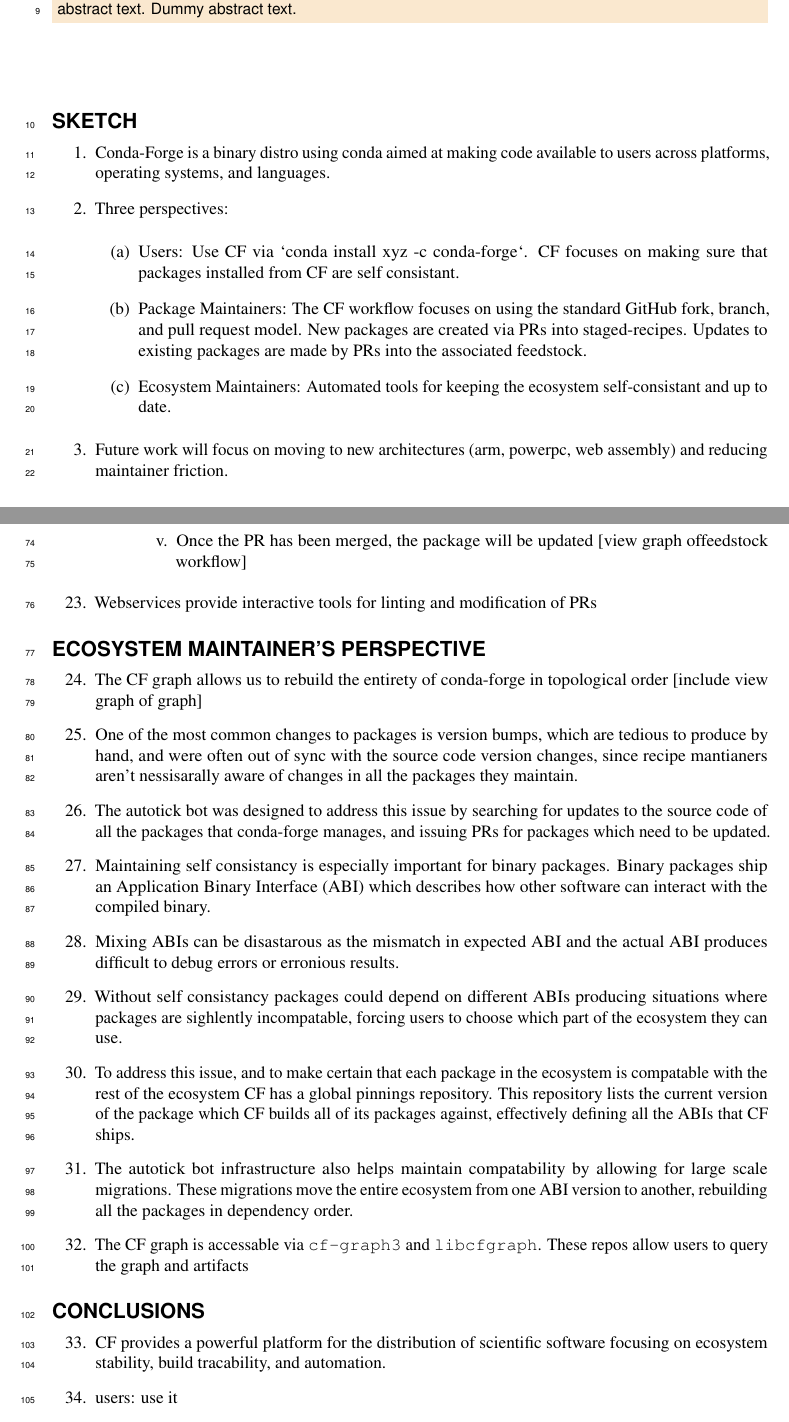
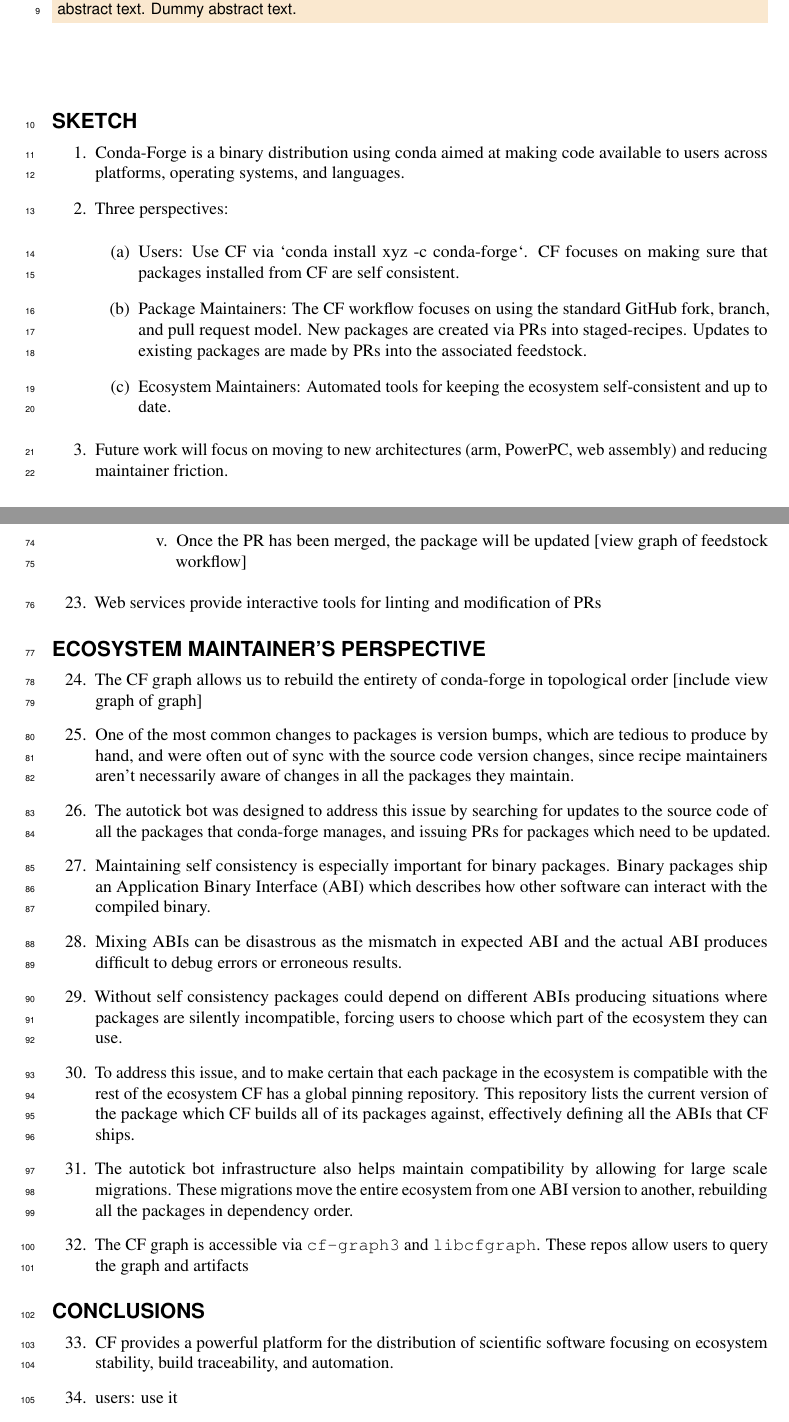
Before and after one commit to conda-forge/conda-forge-paper, a LaTeX document (paper.tex): two parts of pages 1 and 3 of 3, joined at a grey line, cut so that both start at the same text. Compiled offline with pdfLaTeX.

Commit message:
spelling

```diff
--- a/paper.tex
+++ b/paper.tex
@@ -45,20 +45,20 @@
 
 \section*{Sketch}
 \begin{enumerate}
-\item Conda-Forge is a binary distro using conda aimed at making code
+\item Conda-Forge is a binary distribution using conda aimed at making code
 available to users across platforms, operating systems, and languages.
 \item Three perspectives:
 \begin{enumerate}
 \item Users: Use CF via `conda install xyz -c conda-forge`. CF focuses
-on making sure that packages installed from CF are self consistant.
+on making sure that packages installed from CF are self consistent.
 \item Package Maintainers: The CF workflow focuses on using the standard
 GitHub fork, branch, and pull request model. New packages are created via
 PRs into staged-recipes. Updates to existing packages are made by PRs into
 the associated feedstock.
 \item Ecosystem Maintainers: Automated tools for keeping the ecosystem
-self-consistant and up to date.
+self-consistent and up to date.
 \end{enumerate}
-\item Future work will focus on moving to new architectures (arm, powerpc,
+\item Future work will focus on moving to new architectures (arm, PowerPC,
 web assembly) and reducing maintainer friction.
 \end{enumerate}
 
@@ -131,11 +131,11 @@
             \item Change the existing recipe
             \item Open a pull request (PR) with the changes
             \item Once the PR has been merged, the package will be updated
-[view graph offeedstock workflow]
+[view graph of feedstock workflow]
         \end{enumerate}
 \end{enumerate}
 %\sjb{see above for the more gentle way of introducing these ideas}
-\item Webservices provide interactive tools for linting and modification of PRs
+\item Web services provide interactive tools for linting and modification of PRs
 \end{enumerate}\seti
 
 \section*{Ecosystem Maintainer's Perspective}
@@ -144,29 +144,29 @@
 topological order [include view graph of graph]
 \item One of the most common changes to packages is version bumps, which are
 tedious to produce by hand, and were often out of sync with the source code
-version changes, since recipe mantianers aren't nessisarally aware of
+version changes, since recipe maintainers aren't necessarily aware of
 changes in all the packages they maintain.
 \item The autotick bot was designed to address this issue by searching for
 updates to the source code of all the packages that conda-forge manages,
 and issuing PRs for packages which need to be updated.
-\item Maintaining self consistancy is especially important for binary packages.
+\item Maintaining self consistency is especially important for binary packages.
 Binary packages ship an Application Binary Interface (ABI) which describes how other software
 can interact with the compiled binary.
-\item Mixing ABIs can be disastarous as the mismatch in expected ABI and
-the actual ABI produces difficult to debug errors or erronious results.
-\item Without self consistancy packages could depend on different ABIs
-producing situations where packages are sighlently incompatable, forcing
+\item Mixing ABIs can be disastrous as the mismatch in expected ABI and
+the actual ABI produces difficult to debug errors or erroneous results.
+\item Without self consistency packages could depend on different ABIs
+producing situations where packages are silently incompatible, forcing
 users to choose which part of the ecosystem they can use.
 \item To address this issue, and to make certain that each package in the
-ecosystem is compatable with the rest of the ecosystem CF has a global
-pinnings repository.
+ecosystem is compatible with the rest of the ecosystem CF has a global
+pinning repository.
 This repository lists the current version of the package which CF builds
 all of its packages against, effectively defining all the ABIs that CF ships.
-\item The autotick bot infrastructure also helps maintain compatability by
+\item The autotick bot infrastructure also helps maintain compatibility by
 allowing for large scale migrations. These migrations move the entire ecosystem
 from one ABI version to another, rebuilding all the packages in dependency
 order.
-\item The CF graph is accessable via \texttt{cf-graph3} and \texttt{libcfgraph}.
+\item The CF graph is accessible via \texttt{cf-graph3} and \texttt{libcfgraph}.
 These repos allow users to query the graph and artifacts
 \end{enumerate}\seti
 
@@ -174,7 +174,7 @@
 \section*{Conclusions}
 \begin{enumerate}\conti
 \item CF provides a powerful platform for the distribution of scientific
-software focusing on ecosystem stability, build tracability, and automation.
+software focusing on ecosystem stability, build traceability, and automation.
 \item users: use it
 \item software developers (and others): consider becoming CF contributors
 \end{enumerate}\seti
```
Also changed, not shown: paper.tex (4 more changed lines).
